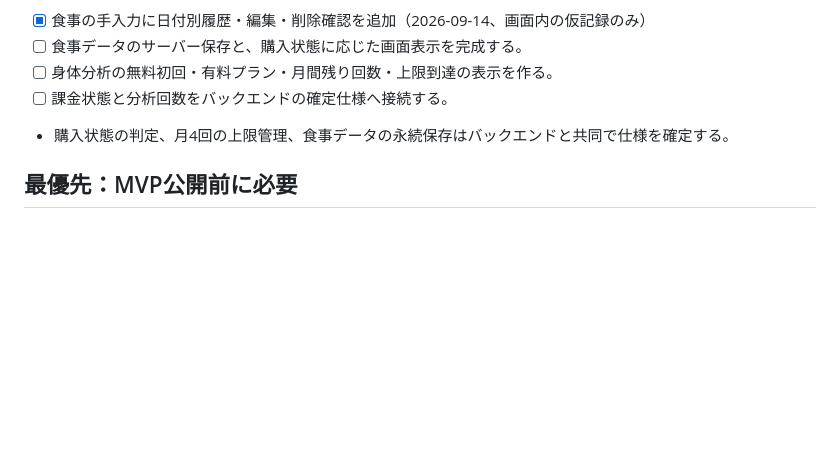
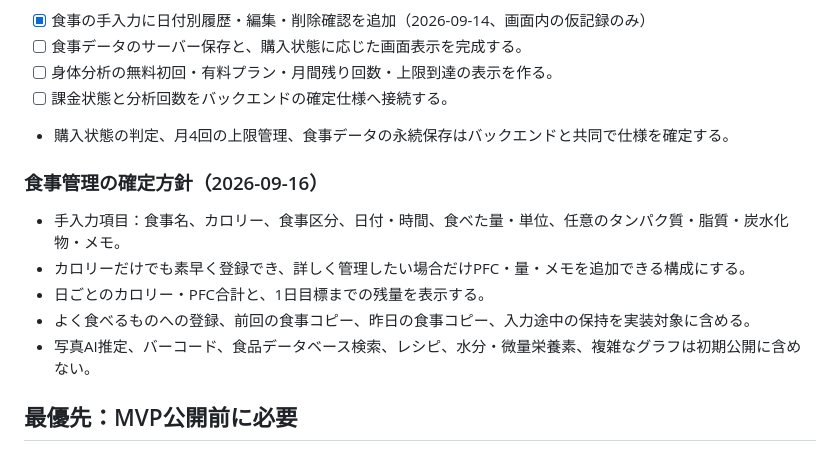
Before and after one commit to kokura-yuta/kintore-pass, a Markdown page: FRONTEND_ROADMAP.md, the part around one of its changes. Rendered like a GitHub page; blank space fills up the shorter version.

```diff
--- a/FRONTEND_ROADMAP.md
+++ b/FRONTEND_ROADMAP.md
@@ -57,6 +57,14 @@
 - [ ] 身体分析の無料初回・有料プラン・月間残り回数・上限到達の表示を作る。
 - [ ] 課金状態と分析回数をバックエンドの確定仕様へ接続する。
 - 購入状態の判定、月4回の上限管理、食事データの永続保存はバックエンドと共同で仕様を確定する。
+
+### 食事管理の確定方針（2026-09-16）
+
+- 手入力項目：食事名、カロリー、食事区分、日付・時間、食べた量・単位、任意のタンパク質・脂質・炭水化物・メモ。
+- カロリーだけでも素早く登録でき、詳しく管理したい場合だけPFC・量・メモを追加できる構成にする。
+- 日ごとのカロリー・PFC合計と、1日目標までの残量を表示する。
+- よく食べるものへの登録、前回の食事コピー、昨日の食事コピー、入力途中の保持を実装対象に含める。
+- 写真AI推定、バーコード、食品データベース検索、レシピ、水分・微量栄養素、複雑なグラフは初期公開に含めない。
 
 ## 最優先：MVP公開前に必要
 
```
Also changed, not shown: other parts of FRONTEND_ROADMAP.md (+1 -1 lines), FRONTEND_PROGRESS.md (+9 -1 lines).
